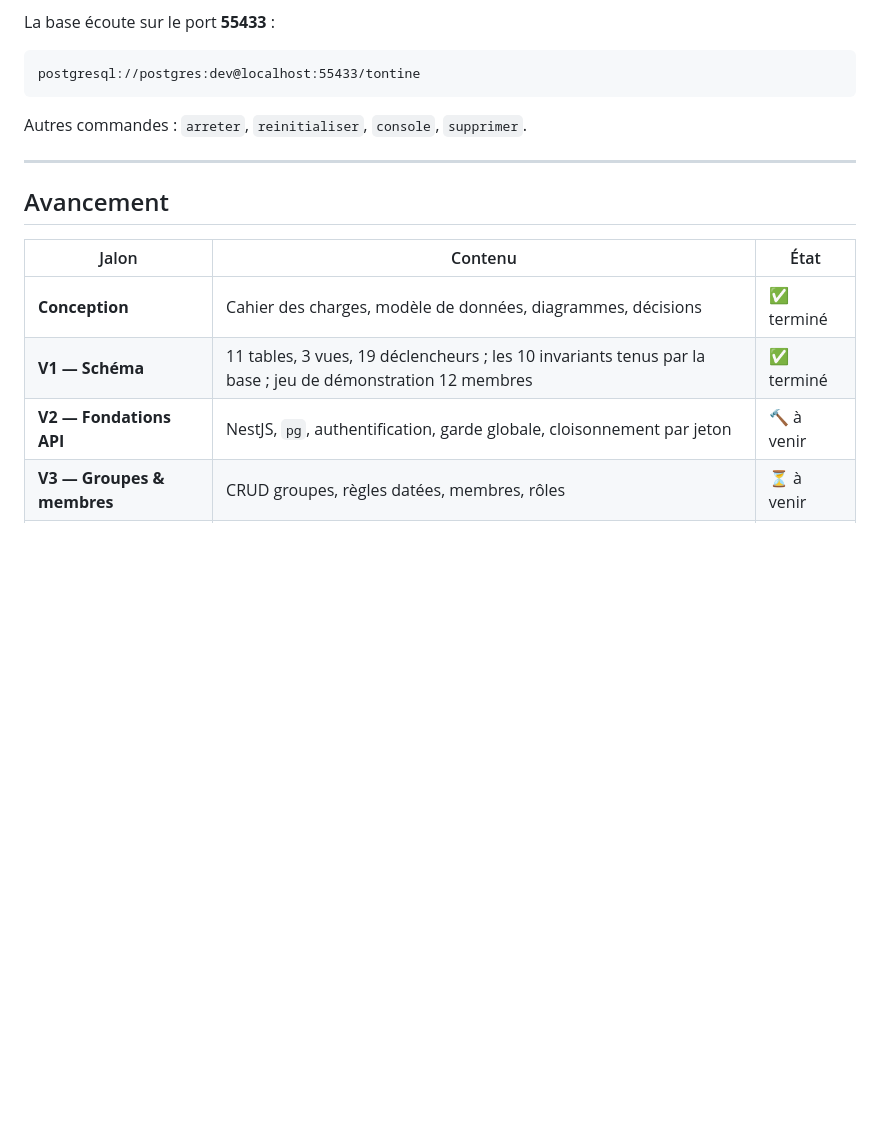
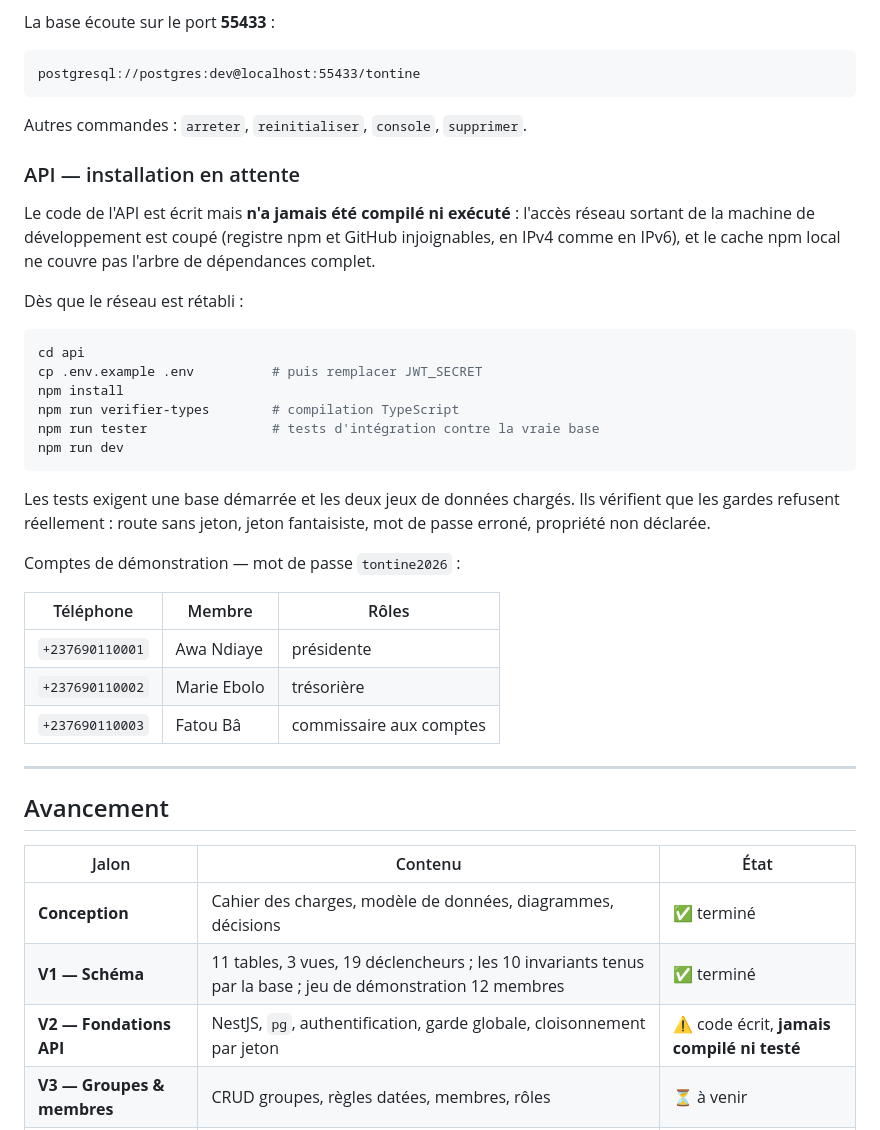
Before and after one commit to Fanoelle/tontine-platform, a Markdown page: README.md, the part around the change. GitHub-like rendering; blank space fills up the shorter version.

Commit message:
Consigne l'état réel de V2 dans le README
V2 était annoncée « à venir » alors que son code est écrit — et surtout, rien
n'indiquait qu'il n'a jamais été compilé ni exécuté. Un lecteur pouvait croire
l'API utilisable.

Le tableau d'avancement porte désormais la mention explicite, et une section
donne la marche à suivre dès que le réseau sera rétabli, avec les comptes de
démonstration et leur mot de passe.

Co-Authored-By: Claude Opus 5 (1M context) <noreply@anthropic.com>

````diff
--- a/README.md
+++ b/README.md
@@ -168,6 +168,36 @@ postgresql://postgres:dev@localhost:55433/tontine
 
 Autres commandes : `arreter`, `reinitialiser`, `console`, `supprimer`.
 
+### API — installation en attente
+
+Le code de l'API est écrit mais **n'a jamais été compilé ni exécuté** : l'accès
+réseau sortant de la machine de développement est coupé (registre npm et GitHub
+injoignables, en IPv4 comme en IPv6), et le cache npm local ne couvre pas
+l'arbre de dépendances complet.
+
+Dès que le réseau est rétabli :
+
+```bash
+cd api
+cp .env.example .env          # puis remplacer JWT_SECRET
+npm install
+npm run verifier-types        # compilation TypeScript
+npm run tester                # tests d'intégration contre la vraie base
+npm run dev
+```
+
+Les tests exigent une base démarrée et les deux jeux de données chargés. Ils
+vérifient que les gardes refusent réellement : route sans jeton, jeton
+fantaisiste, mot de passe erroné, propriété non déclarée.
+
+Comptes de démonstration — mot de passe `tontine2026` :
+
+| Téléphone | Membre | Rôles |
+|---|---|---|
+| `+237690110001` | Awa Ndiaye | présidente |
+| `+237690110002` | Marie Ebolo | trésorière |
+| `+237690110003` | Fatou Bâ | commissaire aux comptes |
+
 ---
 
 ## Avancement
@@ -176,7 +206,7 @@ Autres commandes : `arreter`, `reinitialiser`, `console`, `supprimer`.
 |---|---|---|
 | **Conception** | Cahier des charges, modèle de données, diagrammes, décisions | ✅ terminé |
 | **V1 — Schéma** | 11 tables, 3 vues, 19 déclencheurs ; les 10 invariants tenus par la base ; jeu de démonstration 12 membres | ✅ terminé |
-| **V2 — Fondations API** | NestJS, `pg`, authentification, garde globale, cloisonnement par jeton | 🔨 à venir |
+| **V2 — Fondations API** | NestJS, `pg`, authentification, garde globale, cloisonnement par jeton | ⚠️ code écrit, **jamais compilé ni testé** |
 | **V3 — Groupes & membres** | CRUD groupes, règles datées, membres, rôles | ⏳ à venir |
 | **V4 — Journal & cotisations** | Saisie d'un versement, partiels, correction par écriture inverse, impayés | ⏳ à venir |
 | **V5 — Tour de rôle ROSCA** | Ordre de passage, tour courant, remise de la cagnotte | ⏳ à venir |
````
